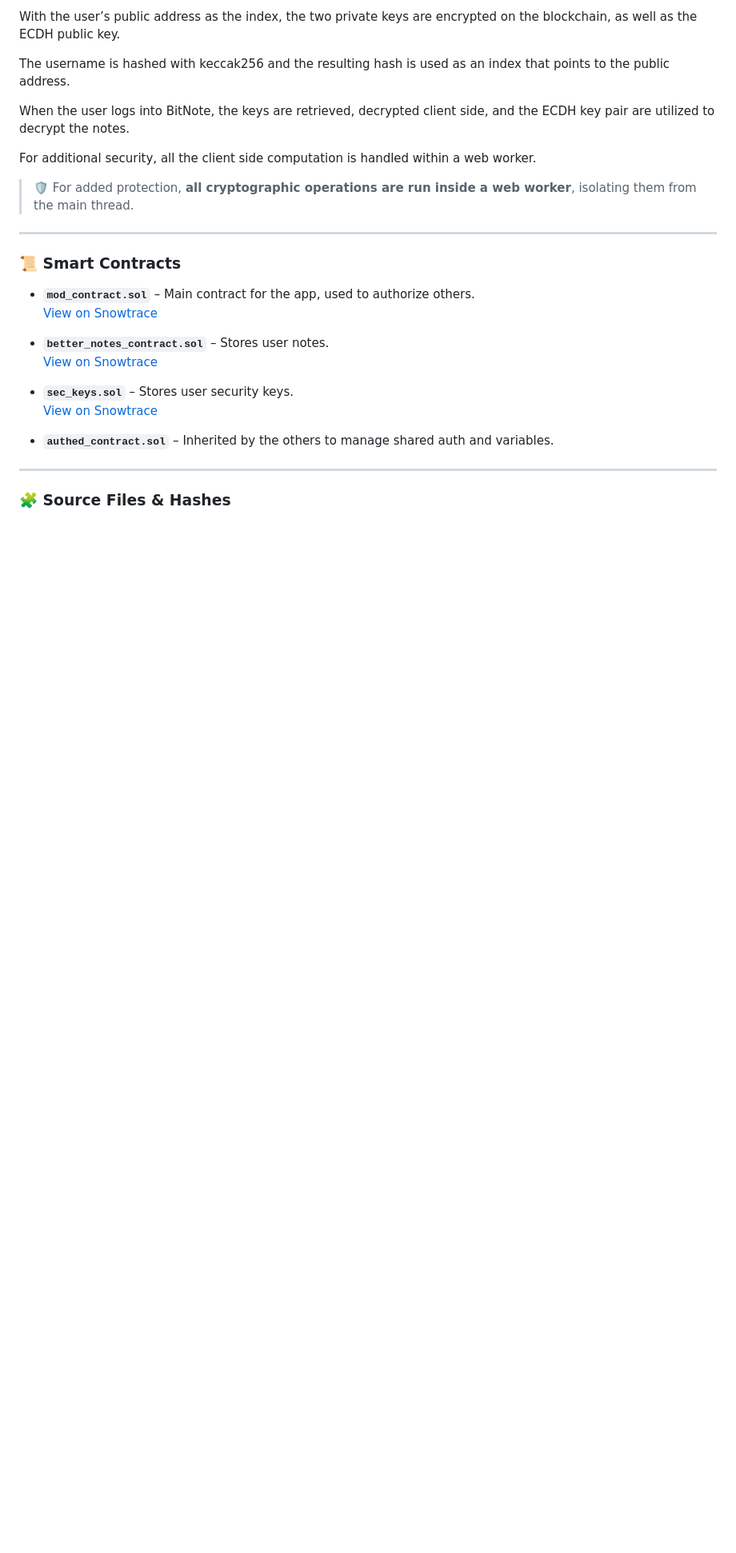
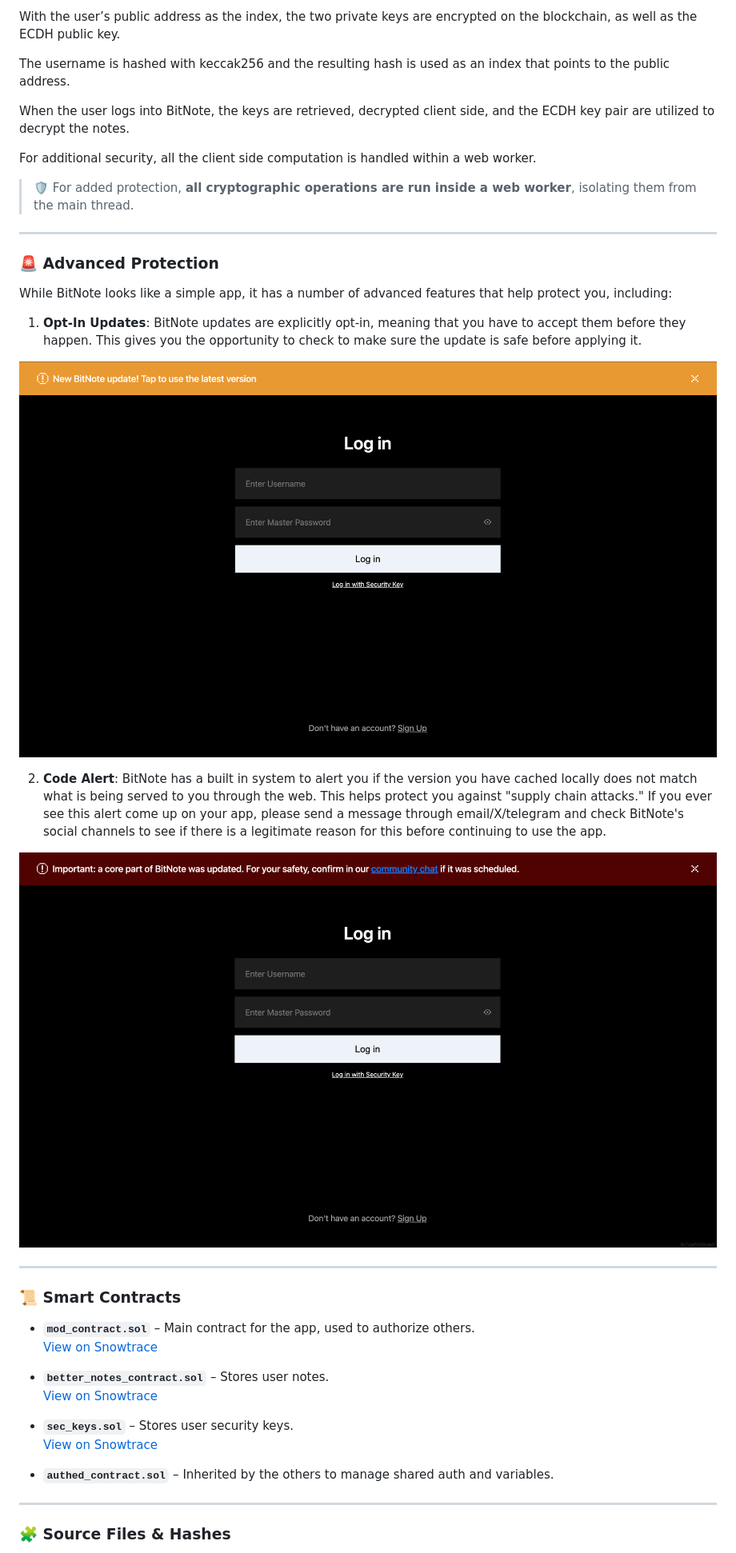
Before and after one commit to RockwellShah/bitnote, a Markdown page: README.md, the part around the change printed below. Shown: that part at 80% size. GitHub-like rendering; blank space fills up the shorter version.

```diff
--- a/README.md
+++ b/README.md
@@ -111,6 +111,22 @@ When the user logs into BitNote, the keys are retrieved, decrypted client side,
 For additional security, all the client side computation is handled within a web worker.
 
 > 🛡️ For added protection, **all cryptographic operations are run inside a web worker**, isolating them from the main thread.
+
+---
+
+### 🚨 Advanced Protection
+
+While BitNote looks like a simple app, it has a number of advanced features that help protect you, including:
+
+1. **Opt-In Updates**: BitNote updates are explicitly opt-in, meaning that you have to accept them before they happen. This gives you the opportunity to check to make sure the update is safe before applying it.
+<p align="left">
+  <img src="updates.png" alt="BitNote Update Bar" width="1000"/>
+</p>
+
+2. **Code Alert**: BitNote has a built in system to alert you if the version you have cached locally does not match what is being served to you through the web. This helps protect you against "supply chain attacks." If you ever see this alert come up on your app, please send a message through email/X/telegram and check BitNote's social channels to see if there is a legitimate reason for this before continuing to use the app.
+<p align="left">
+  <img src="alert.png" alt="BitNote Alert Bar" width="1000"/>
+</p>
 
 ---
 
```
Also changed, not shown: other parts of README.md (+3 -3 lines).
